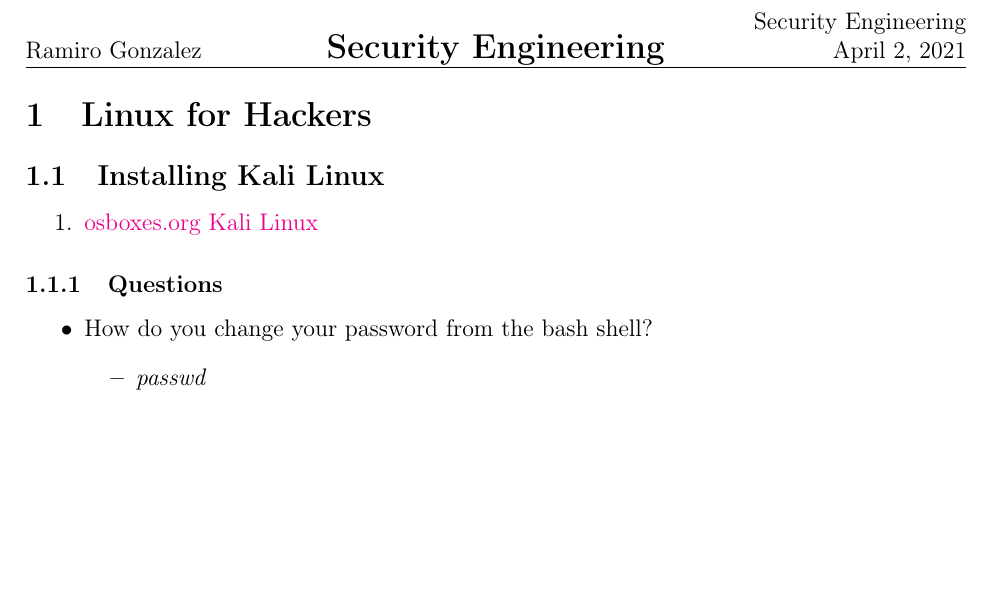
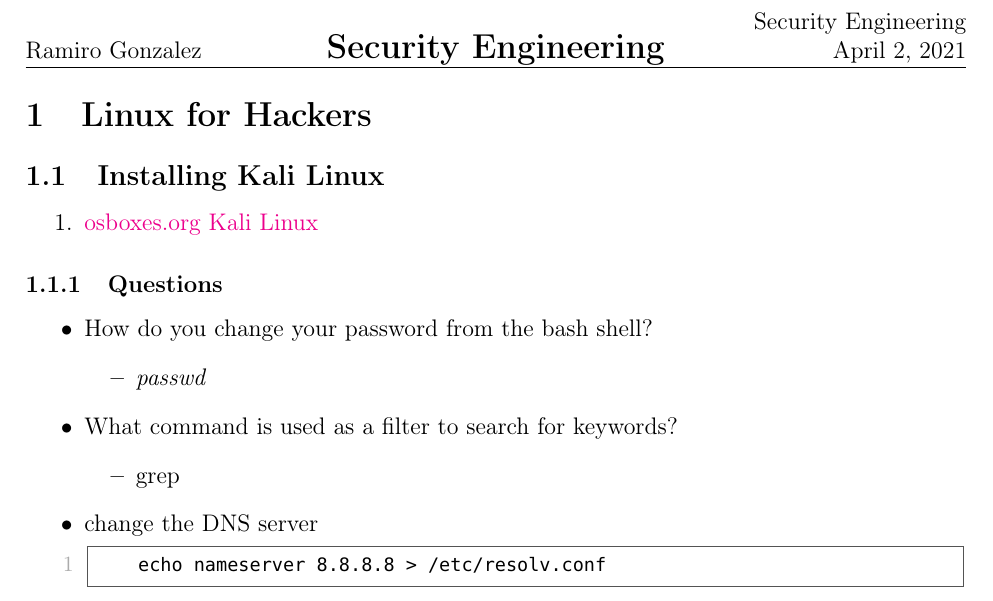
Before and after one commit to r4mz3r0/Linux-Hackers, a LaTeX document (main.tex): part of the page, cut so that both start at the same text, the shorter picture padded with empty space. Compiled offline with pdfLaTeX.

Commit message:
Networking basics with linux. Updated commands

```diff
--- a/main.tex
+++ b/main.tex
@@ -22,5 +22,13 @@
     \begin{itemize}
         \item \textit{passwd}
     \end{itemize}
+    \item What command is used as a filter to search for keywords?
+    \begin{itemize}
+        \item grep
+    \end{itemize}
+    \item change the DNS server
+    \begin{lstlisting}
+    echo "nameserver 8.8.8.8" > /etc/resolv.conf
+    \end{lstlisting}
 \end{itemize}
 \end{document}
```
